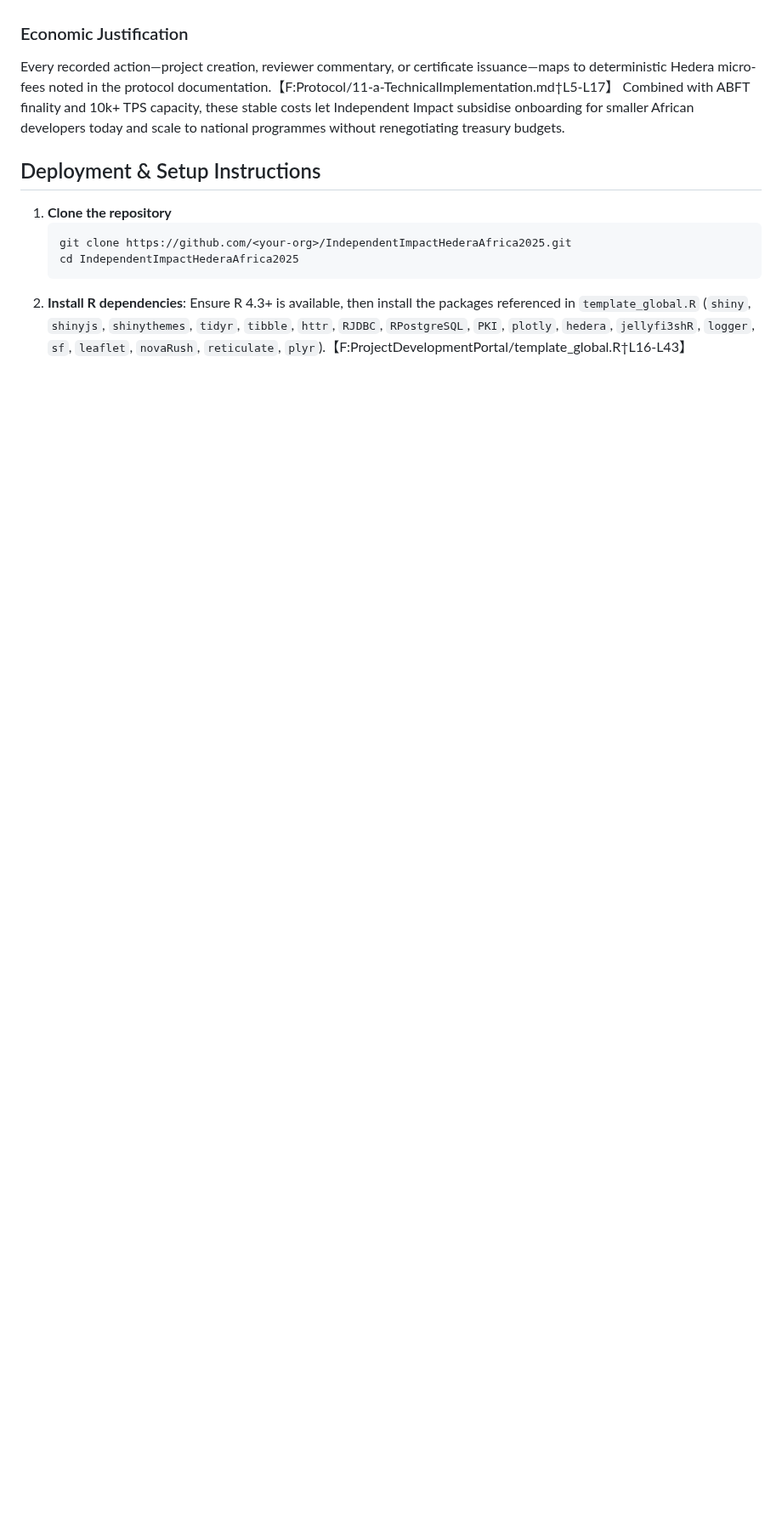
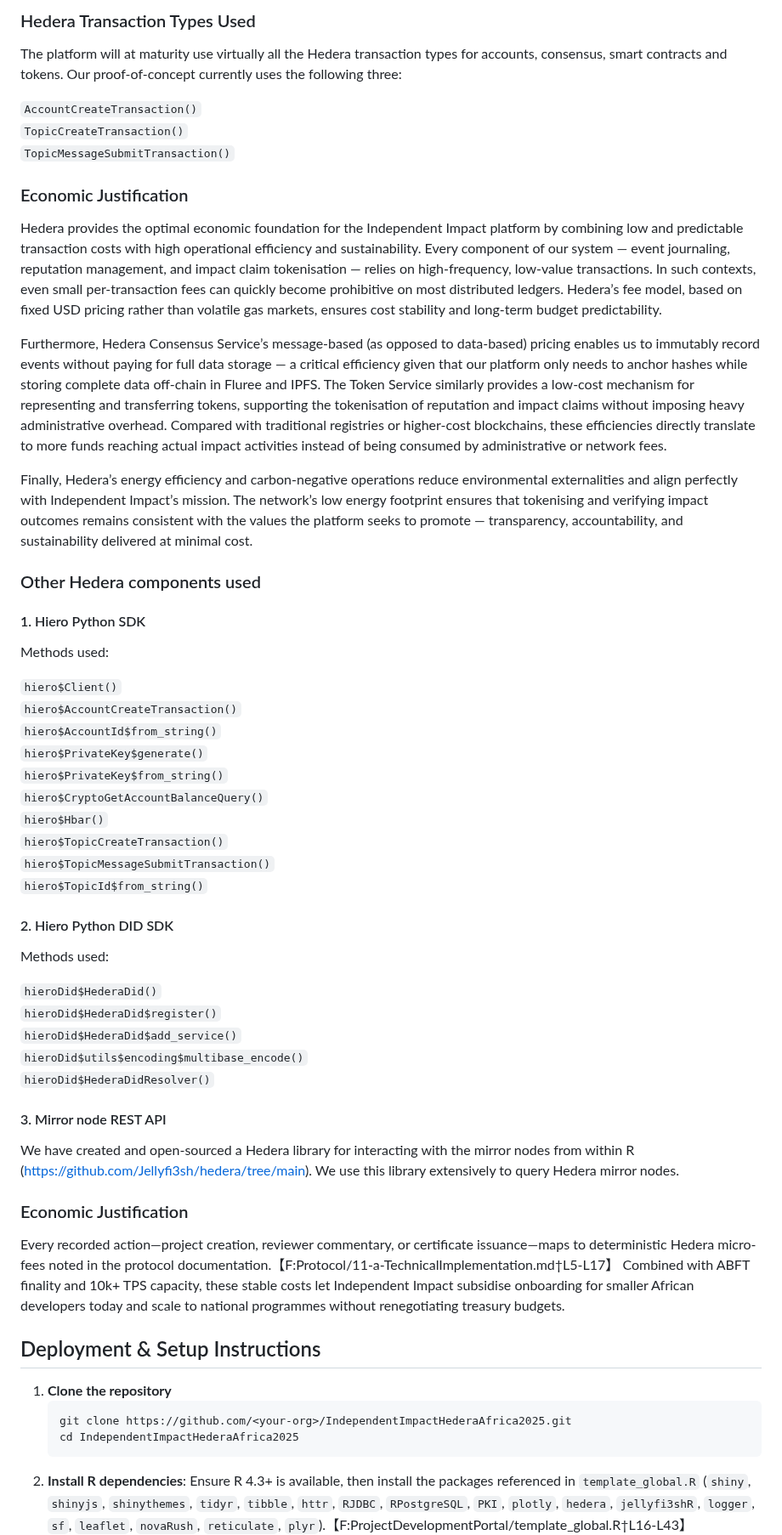
Before and after one commit to IndependentImpact/IndependentImpactHederaAfrica2025, a Markdown page: README.md, the part around one of its changes. Shown at 85% size. Drawn GitHub-style; blank space fills up the shorter version.

```diff
--- a/README.md
+++ b/README.md
@@ -46,3 +96,50 @@ The bootstrap script outlines a suite of non-fungible licenses and certificates
+### Hedera Transaction Types Used
+
+The platform will at maturity use virtually all the Hedera transaction types for accounts, consensus, smart contracts and tokens. Our proof-of-concept currently uses the following three:
+
+`AccountCreateTransaction()`
+`TopicCreateTransaction()`
+`TopicMessageSubmitTransaction()`
+
+### Economic Justification
+
+Hedera provides the optimal economic foundation for the Independent Impact platform by combining low and predictable transaction costs with high operational efficiency and sustainability. Every component of our system — event journaling, reputation management, and impact claim tokenisation — relies on high-frequency, low-value transactions. In such contexts, even small per-transaction fees can quickly become prohibitive on most distributed ledgers. Hedera’s fee model, based on fixed USD pricing rather than volatile gas markets, ensures cost stability and long-term budget predictability.
+
+Furthermore, Hedera Consensus Service’s message-based (as opposed to data-based) pricing enables us to immutably record events without paying for full data storage — a critical efficiency given that our platform only needs to anchor hashes while storing complete data off-chain in Fluree and IPFS. The Token Service similarly provides a low-cost mechanism for representing and transferring tokens, supporting the tokenisation of reputation and impact claims without imposing heavy administrative overhead. Compared with traditional registries or higher-cost blockchains, these efficiencies directly translate to more funds reaching actual impact activities instead of being consumed by administrative or network fees.
+
+Finally, Hedera’s energy efficiency and carbon-negative operations reduce environmental externalities and align perfectly with Independent Impact’s mission. The network’s low energy footprint ensures that tokenising and verifying impact outcomes remains consistent with the values the platform seeks to promote — transparency, accountability, and sustainability delivered at minimal cost.
+
+### Other Hedera components used
+
+#### 1. Hiero Python SDK
+
+Methods used:
+
+`hiero$Client()`
+`hiero$AccountCreateTransaction()`
+`hiero$AccountId$from_string()`
+`hiero$PrivateKey$generate()`
+`hiero$PrivateKey$from_string()`
+`hiero$CryptoGetAccountBalanceQuery()`
+`hiero$Hbar()`
+`hiero$TopicCreateTransaction()`
+`hiero$TopicMessageSubmitTransaction()`
+`hiero$TopicId$from_string()`
+
+#### 2. Hiero Python DID SDK
+
+Methods used:
+
+`hieroDid$HederaDid()`
+`hieroDid$HederaDid$register()`
+`hieroDid$HederaDid$add_service()`
+`hieroDid$utils$encoding$multibase_encode()`
+`hieroDid$HederaDidResolver()`
+
+#### 3. Mirror node REST API
+
+We have created and open-sourced a Hedera library for interacting with the mirror nodes from within R (https://github.com/Jellyfi3sh/hedera/tree/main). We use this library extensively to query Hedera mirror nodes.
+
 
 ### Economic Justification
 Every recorded action—project creation, reviewer commentary, or certificate issuance—maps to deterministic Hedera micro-fees noted in the protocol documentation.【F:Protocol/11-a-TechnicalImplementation.md†L5-L17】 Combined with ABFT finality and 10k+ TPS capacity, these stable costs let Independent Impact subsidise onboarding for smaller African developers today and scale to national programmes without renegotiating treasury budgets.
```
Also changed, not shown: other parts of README.md (+64 -14 lines).
